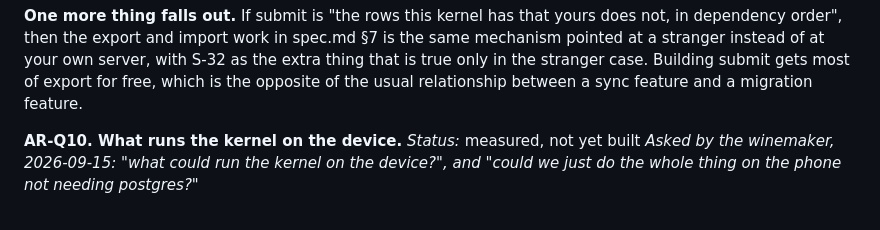
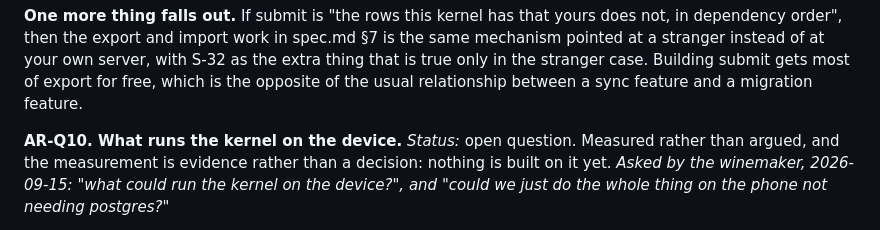
Before and after one commit to VigneronVitae/VSV-Management-Software, a Markdown page: docs/architecture-rulings.md, the part around the change. GitHub-like rendering.

Commit message:
AR-Q10 carries a status the gate recognises
The previous commit gave it "measured, not yet built", which is not one of the
four the status gate accepts, and it was pushed anyway because the commit was
chained behind a grep that succeeds whether or not the gate passed. The gate
was doing its job and nothing was listening.

The honest status is open question. The measurement is evidence and not a
decision: a Postgres compiled to WASM runs this kernel, and nothing has been
built on that.

Green: 456 from empty, 458 against a copy of the cellar, with the gate passing
this time rather than being stepped over.

Co-Authored-By: Claude Opus 5 <noreply@anthropic.com>

```diff
--- a/docs/architecture-rulings.md
+++ b/docs/architecture-rulings.md
@@ -821,7 +821,8 @@ true only in the stranger case. Building submit gets most of export for free, wh
 opposite of the usual relationship between a sync feature and a migration feature.
 
 **AR-Q10. What runs the kernel on the device.**
-*Status:* measured, not yet built
+*Status:* open question. Measured rather than argued, and the measurement is evidence
+rather than a decision: nothing is built on it yet.
 *Asked by the winemaker, 2026-09-15: "what could run the kernel on the device?", and
 "could we just do the whole thing on the phone not needing postgres?"*
 
```
